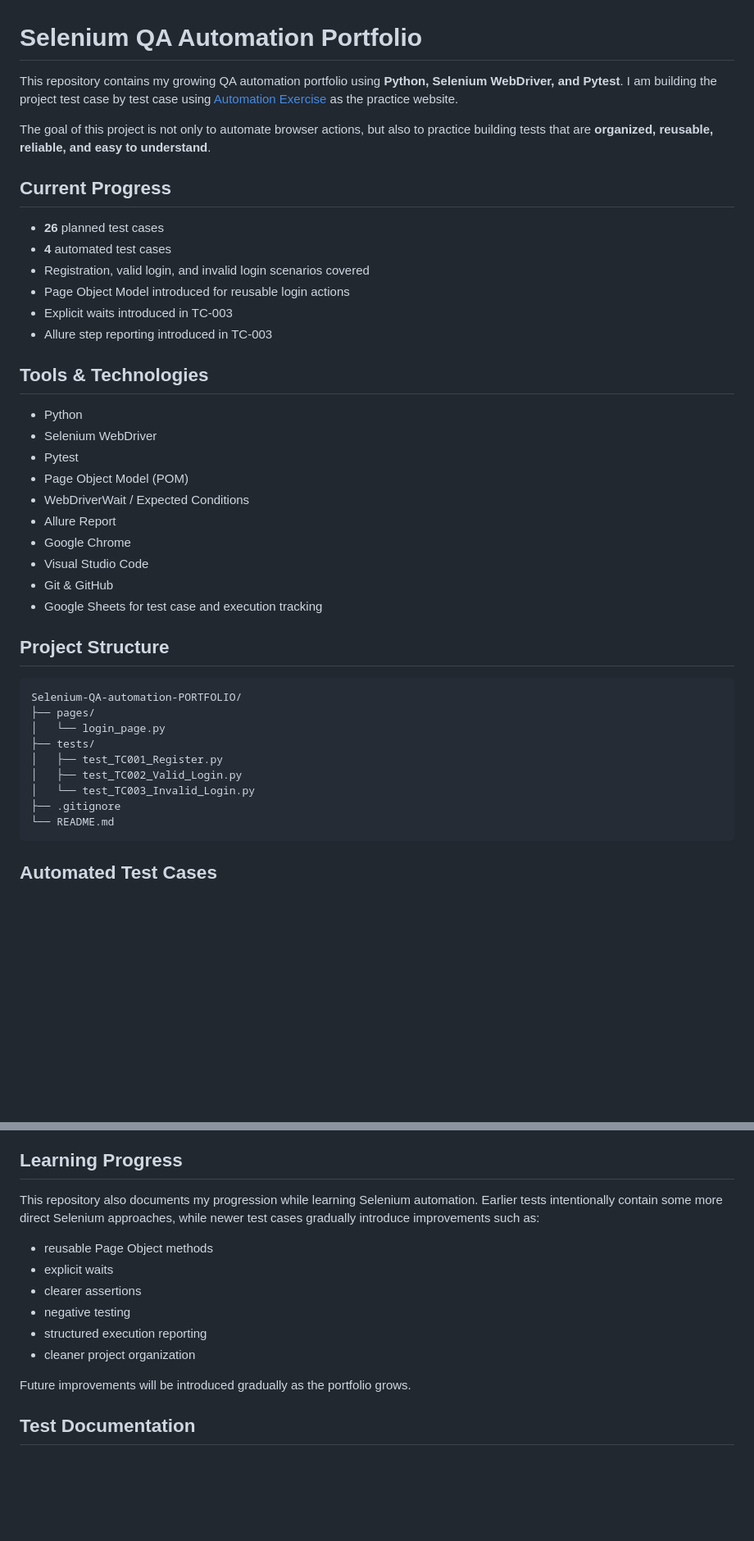
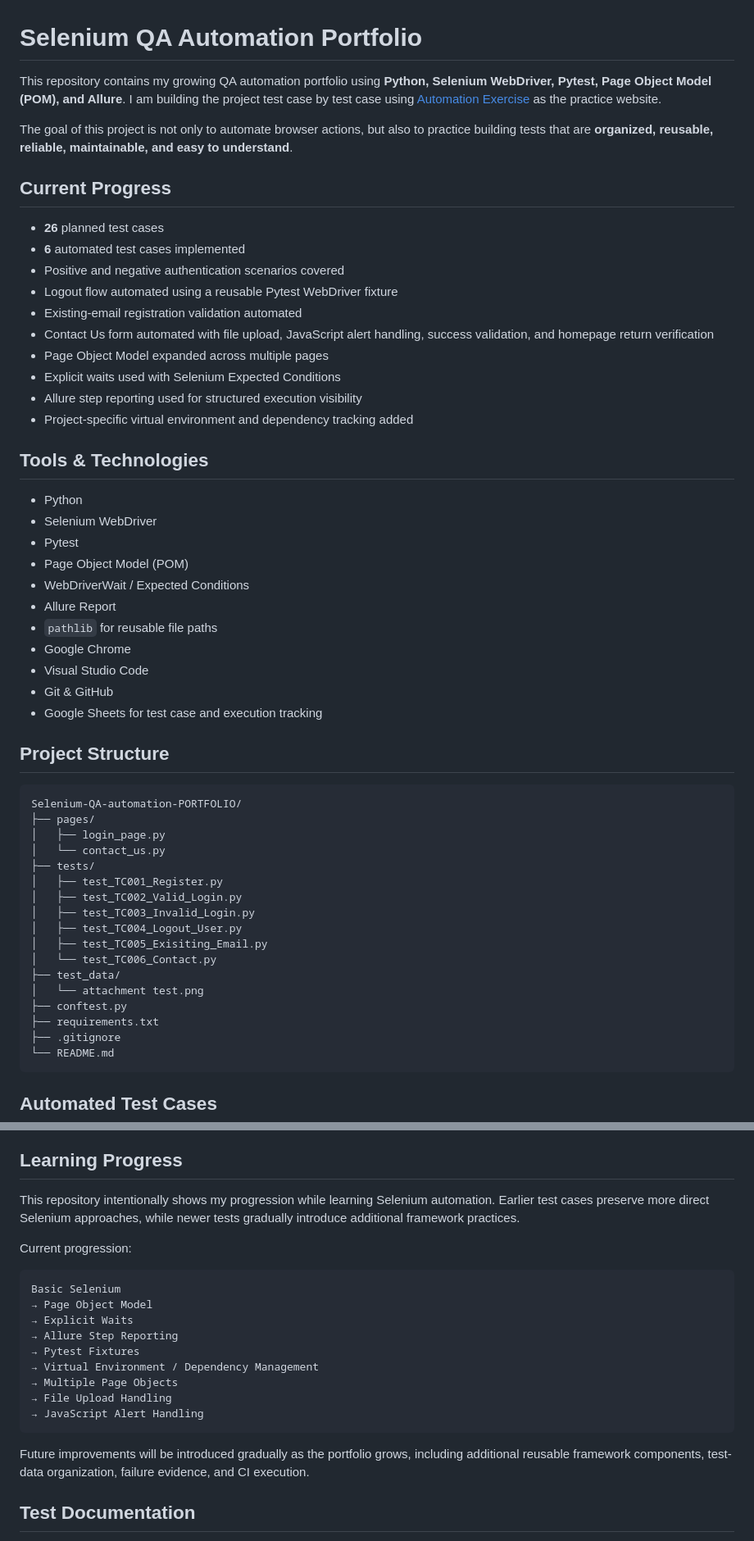
Before and after one commit to siler1o/Selenium-QA-automation-PORTFOLIO, a Markdown page: README.md, 2 parts joined by grey strips. Shown at 82% size. GitHub-like rendering; blank space fills up the shorter version.

````diff
--- a/README.md
+++ b/README.md
@@ -1,17 +1,21 @@
 # Selenium QA Automation Portfolio
 
-This repository contains my growing QA automation portfolio using **Python, Selenium WebDriver, and Pytest**. I am building the project test case by test case using [Automation Exercise](https://automationexercise.com/) as the practice website.
+This repository contains my growing QA automation portfolio using **Python, Selenium WebDriver, Pytest, Page Object Model (POM), and Allure**. I am building the project test case by test case using [Automation Exercise](https://automationexercise.com/) as the practice website.
 
-The goal of this project is not only to automate browser actions, but also to practice building tests that are **organized, reusable, reliable, and easy to understand**.
+The goal of this project is not only to automate browser actions, but also to practice building tests that are **organized, reusable, reliable, maintainable, and easy to understand**.
 
 ## Current Progress
 
 - **26** planned test cases
-- **4** automated test cases
-- Registration, valid login, and invalid login scenarios covered
-- Page Object Model introduced for reusable login actions
-- Explicit waits introduced in TC-003
-- Allure step reporting introduced in TC-003
+- **6** automated test cases implemented
+- Positive and negative authentication scenarios covered
+- Logout flow automated using a reusable Pytest WebDriver fixture
+- Existing-email registration validation automated
+- Contact Us form automated with file upload, JavaScript alert handling, success validation, and homepage return verification
+- Page Object Model expanded across multiple pages
+- Explicit waits used with Selenium Expected Conditions
+- Allure step reporting used for structured execution visibility
+- Project-specific virtual environment and dependency tracking added
 
 ## Tools & Technologies
 
@@ -21,6 +25,7 @@ The goal of this project is not only to automate browser actions, but also to pr
 - Page Object Model (POM)
 - WebDriverWait / Expected Conditions
 - Allure Report
+- `pathlib` for reusable file paths
 - Google Chrome
 - Visual Studio Code
 - Git & GitHub
@@ -31,11 +36,19 @@ The goal of this project is not only to automate browser actions, but also to pr
 ```text
 Selenium-QA-automation-PORTFOLIO/
 ├── pages/
-│   └── login_page.py
+│   ├── login_page.py
+│   └── contact_us.py
 ├── tests/
 │   ├── test_TC001_Register.py
 │   ├── test_TC002_Valid_Login.py
-│   └── test_TC003_Invalid_Login.py
+│   ├── test_TC003_Invalid_Login.py
+│   ├── test_TC004_Logout_User.py
+│   ├── test_TC005_Exisiting_Email.py
+│   └── test_TC006_Contact.py
+├── test_data/
+│   └── attachment test.png
+├── conftest.py
+├── requirements.txt
 ├── .gitignore
 └── README.md
 ```
@@ -127,16 +242,23 @@ On Windows PowerShell, `allure.cmd serve allure-results` can be used if PowerShe
 
 ## Learning Progress
 
-This repository also documents my progression while learning Selenium automation. Earlier tests intentionally contain some more direct Selenium approaches, while newer test cases gradually introduce improvements such as:
+This repository intentionally shows my progression while learning Selenium automation. Earlier test cases preserve more direct Selenium approaches, while newer tests gradually introduce additional framework practices.
 
-- reusable Page Object methods
-- explicit waits
-- clearer assertions
-- negative testing
-- structured execution reporting
-- cleaner project organization
+Current progression:
 
-Future improvements will be introduced gradually as the portfolio grows.
+```text
+Basic Selenium
+→ Page Object Model
+→ Explicit Waits
+→ Allure Step Reporting
+→ Pytest Fixtures
+→ Virtual Environment / Dependency Management
+→ Multiple Page Objects
+→ File Upload Handling
+→ JavaScript Alert Handling
+```
+
+Future improvements will be introduced gradually as the portfolio grows, including additional reusable framework components, test-data organization, failure evidence, and CI execution.
 
 ## Test Documentation
 
````
Also changed, not shown: other parts of README.md (+132 -30 lines).
